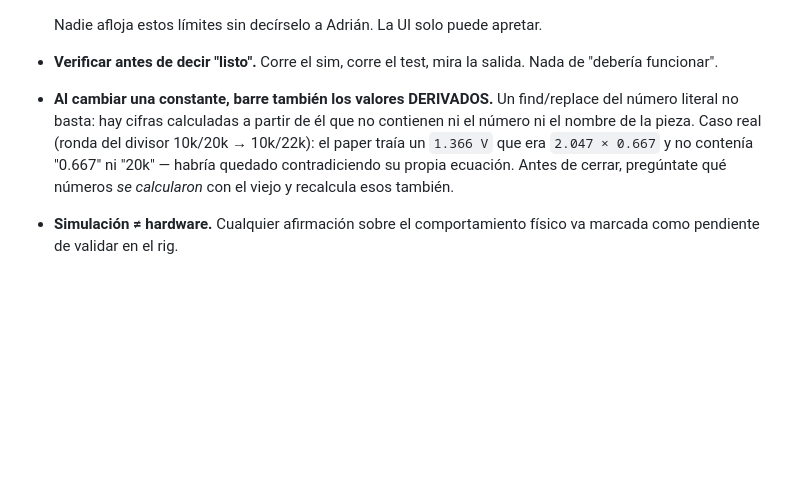
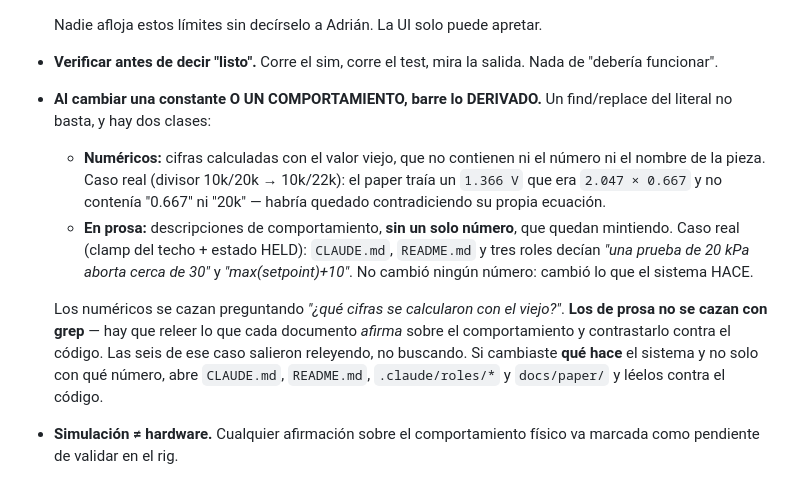
Before and after one commit to Salvadrn/membrane-rig, a Markdown page: CLAUDE.md, the part around the change. Rendered like a GitHub page; blank space fills up the shorter version.

Commit message:
docs: the golden rule now covers behaviour changes, not just constants
Wording from Control, who hit the case: stage 2 changed no constant at all
and still invalidated six documents across five files.

Two classes of derived value now, and the search differs. Numeric ones are
found by asking what was computed from the old value. Prose ones — a
description of behaviour carrying no number — return nothing to grep, which
is the trap: the reflex is to search and the search comes back clean. Those
are found by re-reading what each document claims against the code, which
is how all six surfaced.

```diff
--- a/CLAUDE.md
+++ b/CLAUDE.md
@@ -63,13 +63,23 @@ Para pasar trabajo entre sesiones, usa la herramienta de mensajes entre sesiones
   Nadie afloja estos límites sin decírselo a Adrián. La UI solo puede apretar.
 - **Verificar antes de decir "listo".** Corre el sim, corre el test, mira la
   salida. Nada de "debería funcionar".
-- **Al cambiar una constante, barre también los valores DERIVADOS.** Un
-  find/replace del número literal no basta: hay cifras calculadas a partir de él
-  que no contienen ni el número ni el nombre de la pieza. Caso real (ronda del
-  divisor 10k/20k → 10k/22k): el paper traía un `1.366 V` que era `2.047 × 0.667`
-  y no contenía "0.667" ni "20k" — habría quedado contradiciendo su propia
-  ecuación. Antes de cerrar, pregúntate qué números *se calcularon* con el viejo
-  y recalcula esos también.
+- **Al cambiar una constante O UN COMPORTAMIENTO, barre lo DERIVADO.** Un
+  find/replace del literal no basta, y hay dos clases:
+  - **Numéricos:** cifras calculadas con el valor viejo, que no contienen ni el
+    número ni el nombre de la pieza. Caso real (divisor 10k/20k → 10k/22k): el
+    paper traía un `1.366 V` que era `2.047 × 0.667` y no contenía "0.667" ni
+    "20k" — habría quedado contradiciendo su propia ecuación.
+  - **En prosa:** descripciones de comportamiento, **sin un solo número**, que
+    quedan mintiendo. Caso real (clamp del techo + estado HELD): `CLAUDE.md`,
+    `README.md` y tres roles decían *"una prueba de 20 kPa aborta cerca de 30"* y
+    *"max(setpoint)+10"*. No cambió ningún número: cambió lo que el sistema HACE.
+
+  Los numéricos se cazan preguntando *"¿qué cifras se calcularon con el viejo?"*.
+  **Los de prosa no se cazan con grep** — hay que releer lo que cada documento
+  *afirma* sobre el comportamiento y contrastarlo contra el código. Las seis de
+  ese caso salieron releyendo, no buscando. Si cambiaste **qué hace** el sistema y
+  no solo con qué número, abre `CLAUDE.md`, `README.md`, `.claude/roles/*` y
+  `docs/paper/` y léelos contra el código.
 - **Simulación ≠ hardware.** Cualquier afirmación sobre el comportamiento físico
   va marcada como pendiente de validar en el rig.
 - **Un sensor caído nunca se interpreta como "presión baja"** — se trata como
```
